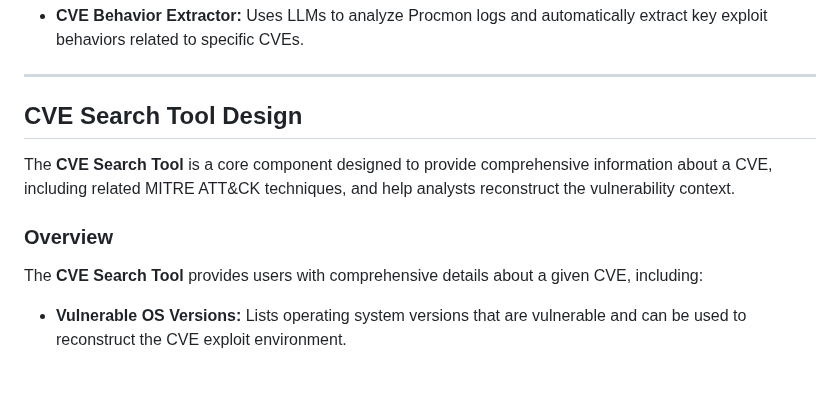
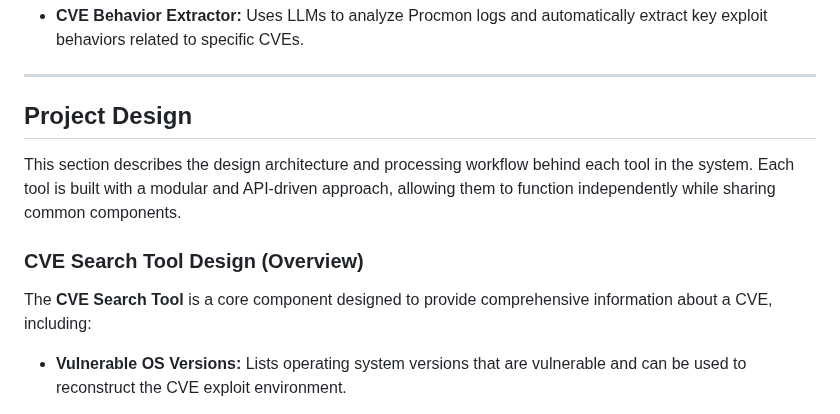
Before and after one commit to Wong-Kai-Xian/CVE_Threat_Intelligence_Toolkit, a Markdown page: README.md, the part around one of its changes. Rendered like a GitHub page; blank space fills up the shorter version.

```diff
--- a/README.md
+++ b/README.md
@@ -42,12 +43,11 @@ The system consists of several key tools designed to simplify CVE analysis and s
 
 ---
 
-## CVE Search Tool Design
+## Project Design
+This section describes the design architecture and processing workflow behind each tool in the system. Each tool is built with a modular and API-driven approach, allowing them to function independently while sharing common components.
 
-The **CVE Search Tool** is a core component designed to provide comprehensive information about a CVE, including related MITRE ATT&CK techniques, and help analysts reconstruct the vulnerability context.
-
-### Overview
-The **CVE Search Tool** provides users with comprehensive details about a given CVE, including:
+### CVE Search Tool Design (Overview)
+The **CVE Search Tool** is a core component designed to provide comprehensive information about a CVE, including:
 
 - **Vulnerable OS Versions:**  Lists operating system versions that are vulnerable and can be used to reconstruct the CVE exploit environment.
 
```
Also changed, not shown: other parts of README.md (+1 -0 lines).
